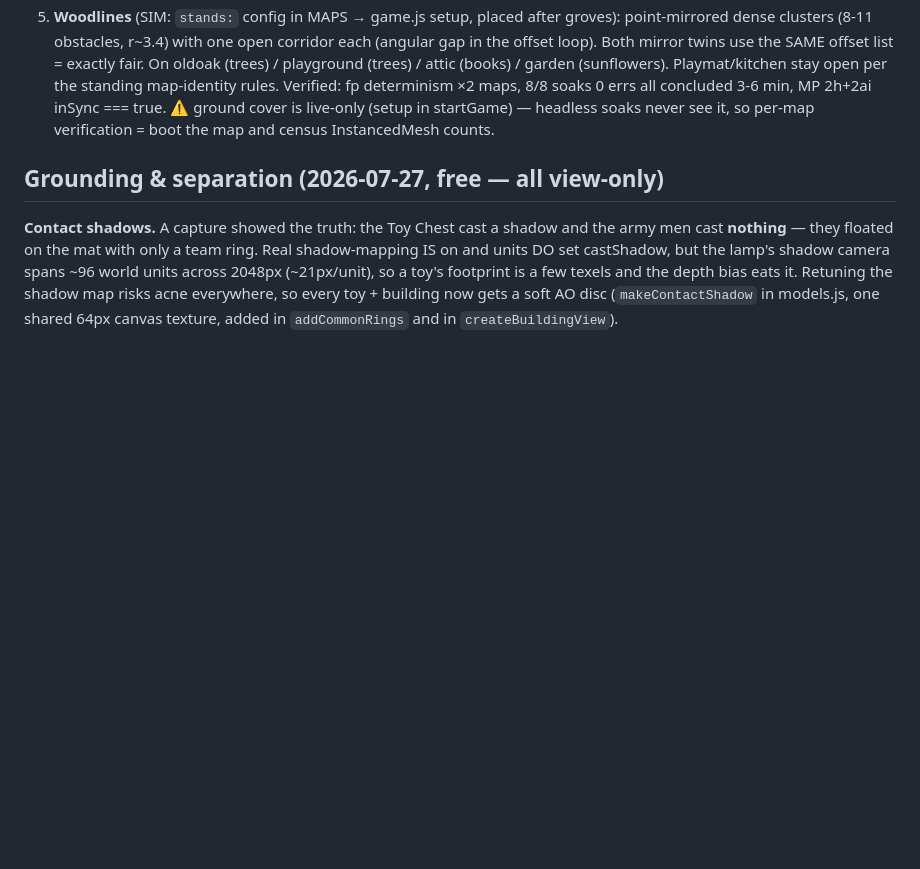
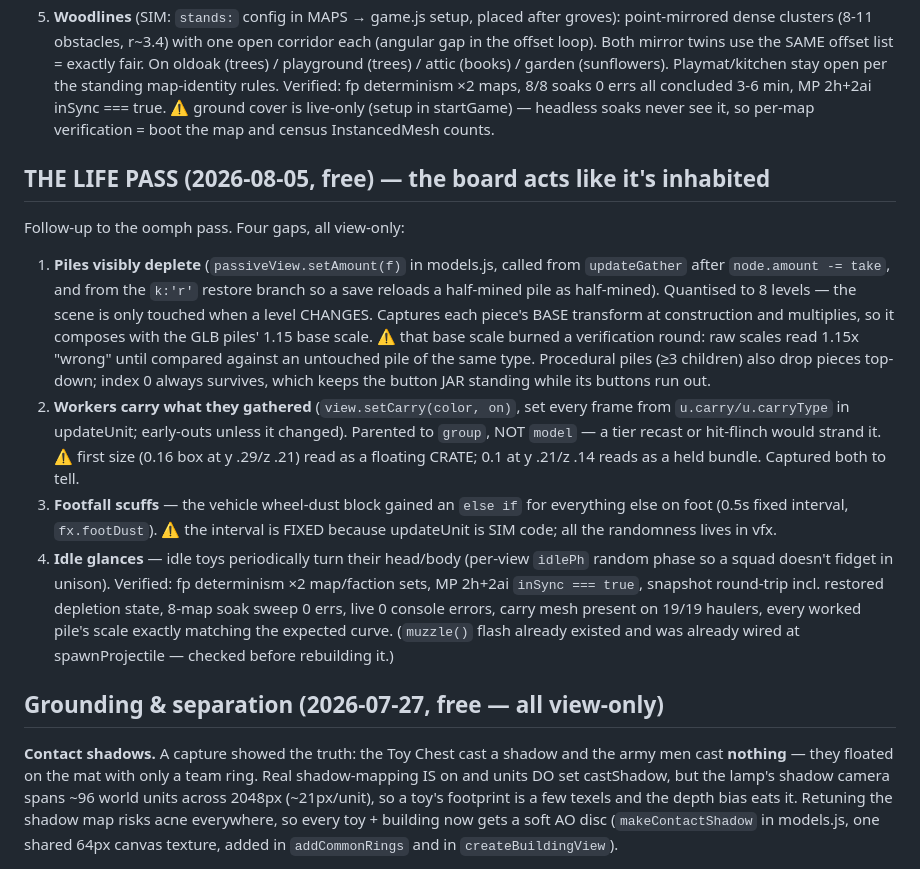
Before and after one commit to kylefriesmarketing/toybox-tactics, a Markdown page: CLAUDE.md, the part around the change. GitHub-like rendering; blank space fills up the shorter version.

Commit message:
Bible: the life pass (pile depletion, carried loads, footfall, idle glances)
Co-Authored-By: Claude Opus 5 <noreply@anthropic.com>

```diff
--- a/CLAUDE.md
+++ b/CLAUDE.md
@@ -584,6 +584,34 @@ Five fixes, four pure-view + one sim:
    0 errs all concluded 3-6 min, MP 2h+2ai inSync === true.
 ⚠️ ground cover is live-only (setup in startGame) — headless soaks never see it,
 so per-map verification = boot the map and census InstancedMesh counts.
+
+## THE LIFE PASS (2026-08-05, free) — the board acts like it's inhabited
+
+Follow-up to the oomph pass. Four gaps, all view-only:
+1. **Piles visibly deplete** (`passiveView.setAmount(f)` in models.js, called from
+   `updateGather` after `node.amount -= take`, and from the `k:'r'` restore branch
+   so a save reloads a half-mined pile as half-mined). Quantised to 8 levels — the
+   scene is only touched when a level CHANGES. Captures each piece's BASE
+   transform at construction and multiplies, so it composes with the GLB piles'
+   1.15 base scale. ⚠️ that base scale burned a verification round: raw scales
+   read 1.15x "wrong" until compared against an untouched pile of the same type.
+   Procedural piles (≥3 children) also drop pieces top-down; index 0 always
+   survives, which keeps the button JAR standing while its buttons run out.
+2. **Workers carry what they gathered** (`view.setCarry(color, on)`, set every
+   frame from `u.carry/u.carryType` in updateUnit; early-outs unless it changed).
+   Parented to `group`, NOT `model` — a tier recast or hit-flinch would strand it.
+   ⚠️ first size (0.16 box at y .29/z .21) read as a floating CRATE; 0.1 at
+   y .21/z .14 reads as a held bundle. Captured both to tell.
+3. **Footfall scuffs** — the vehicle wheel-dust block gained an `else if` for
+   everything else on foot (0.5s fixed interval, `fx.footDust`). ⚠️ the interval
+   is FIXED because updateUnit is SIM code; all the randomness lives in vfx.
+4. **Idle glances** — idle toys periodically turn their head/body (per-view
+   `idlePh` random phase so a squad doesn't fidget in unison).
+Verified: fp determinism ×2 map/faction sets, MP 2h+2ai `inSync === true`,
+snapshot round-trip incl. restored depletion state, 8-map soak sweep 0 errs,
+live 0 console errors, carry mesh present on 19/19 haulers, every worked pile's
+scale exactly matching the expected curve. (`muzzle()` flash already existed and
+was already wired at spawnProjectile — checked before rebuilding it.)
 
 ## Grounding & separation (2026-07-27, free — all view-only)
 
```
